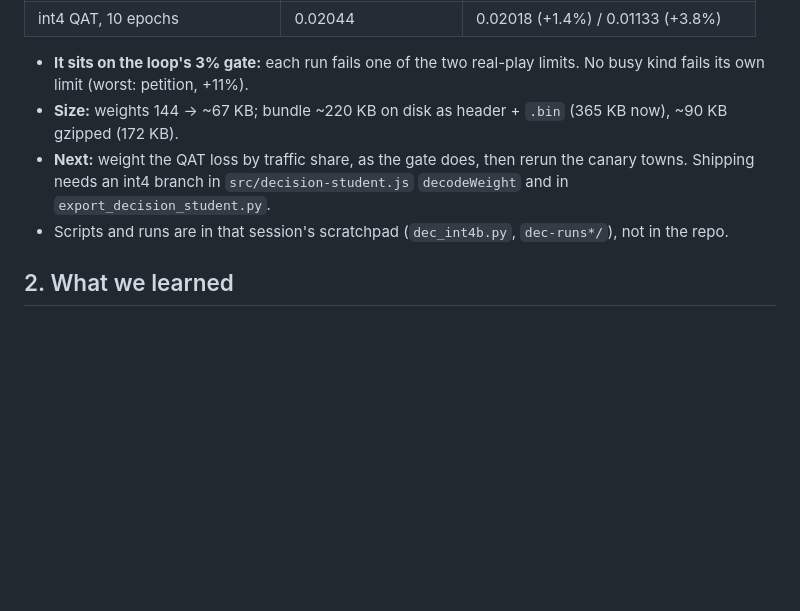
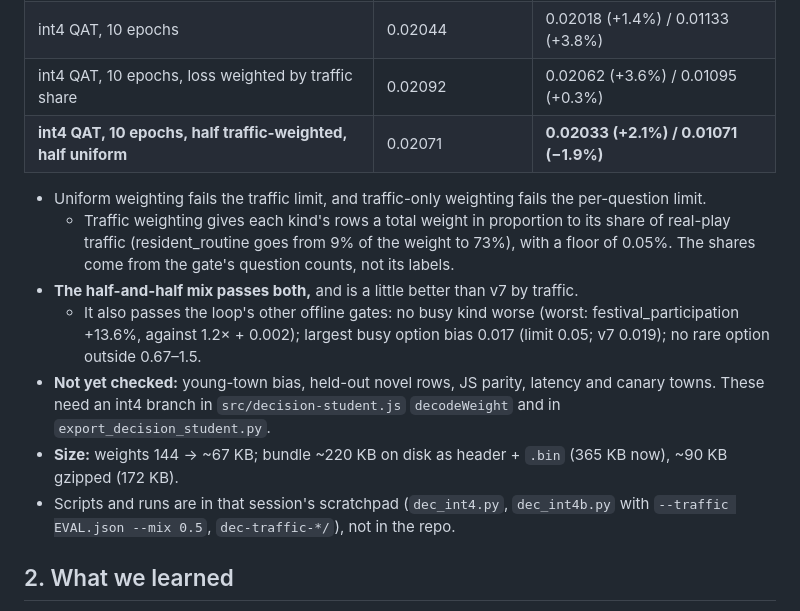
Before and after one commit to tandalesc/hearthvale_decisions, a Markdown page: docs/handoff-narration-model.md, the part around the change. Drawn GitHub-style; blank space fills up the shorter version.

Commit message:
Handoff: half traffic-weighted int4 QAT decision student passes the offline gates
Real-play KL +2.1% per question and -1.9% by traffic against shipped v7 (int8),
inside the loop's 3%; no busy kind worse, option bias and rare options in range.
Canary towns, parity and latency need an int4 runtime path first.

Co-Authored-By: Claude Opus 5.5 <noreply@anthropic.com>

```diff
--- a/docs/handoff-narration-model.md
+++ b/docs/handoff-narration-model.md
@@ -241,11 +241,16 @@ The model reads years 2–3× more but times past rulings no better, and seed 1
 | int4 after training | 0.02622 | 0.02551 / 0.01749 |
 | int4 QAT, 4 epochs (2 min, CPU) | 0.02075 | 0.02055 (+3.3%) / 0.01122 (+2.8%) |
 | int4 QAT, 10 epochs | 0.02044 | 0.02018 (+1.4%) / 0.01133 (+3.8%) |
+| int4 QAT, 10 epochs, loss weighted by traffic share | 0.02092 | 0.02062 (+3.6%) / 0.01095 (+0.3%) |
+| **int4 QAT, 10 epochs, half traffic-weighted, half uniform** | 0.02071 | **0.02033 (+2.1%) / 0.01071 (−1.9%)** |
 
-- **It sits on the loop's 3% gate:** each run fails one of the two real-play limits. No busy kind fails its own limit (worst: petition, +11%).
+- Uniform weighting fails the traffic limit, and traffic-only weighting fails the per-question limit.
+  - Traffic weighting gives each kind's rows a total weight in proportion to its share of real-play traffic (resident_routine goes from 9% of the weight to 73%), with a floor of 0.05%. The shares come from the gate's question counts, not its labels.
+- **The half-and-half mix passes both,** and is a little better than v7 by traffic.
+  - It also passes the loop's other offline gates: no busy kind worse (worst: festival_participation +13.6%, against 1.2× + 0.002); largest busy option bias 0.017 (limit 0.05; v7 0.019); no rare option outside 0.67–1.5.
+- **Not yet checked:** young-town bias, held-out novel rows, JS parity, latency and canary towns. These need an int4 branch in `src/decision-student.js` `decodeWeight` and in `export_decision_student.py`.
 - **Size:** weights 144 → ~67 KB; bundle ~220 KB on disk as header + `.bin` (365 KB now), ~90 KB gzipped (172 KB).
-- **Next:** weight the QAT loss by traffic share, as the gate does, then rerun the canary towns. Shipping needs an int4 branch in `src/decision-student.js` `decodeWeight` and in `export_decision_student.py`.
-- Scripts and runs are in that session's scratchpad (`dec_int4b.py`, `dec-runs*/`), not in the repo.
+- Scripts and runs are in that session's scratchpad (`dec_int4.py`, `dec_int4b.py` with `--traffic EVAL.json --mix 0.5`, `dec-traffic-*/`), not in the repo.
 
 ## 2. What we learned
 
```
